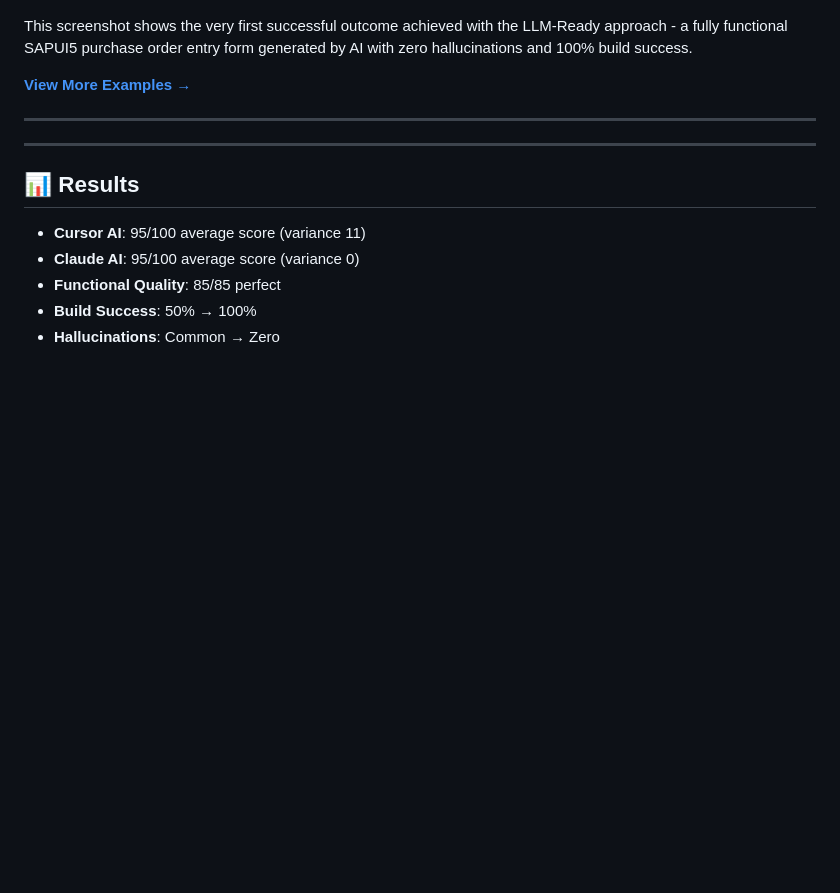
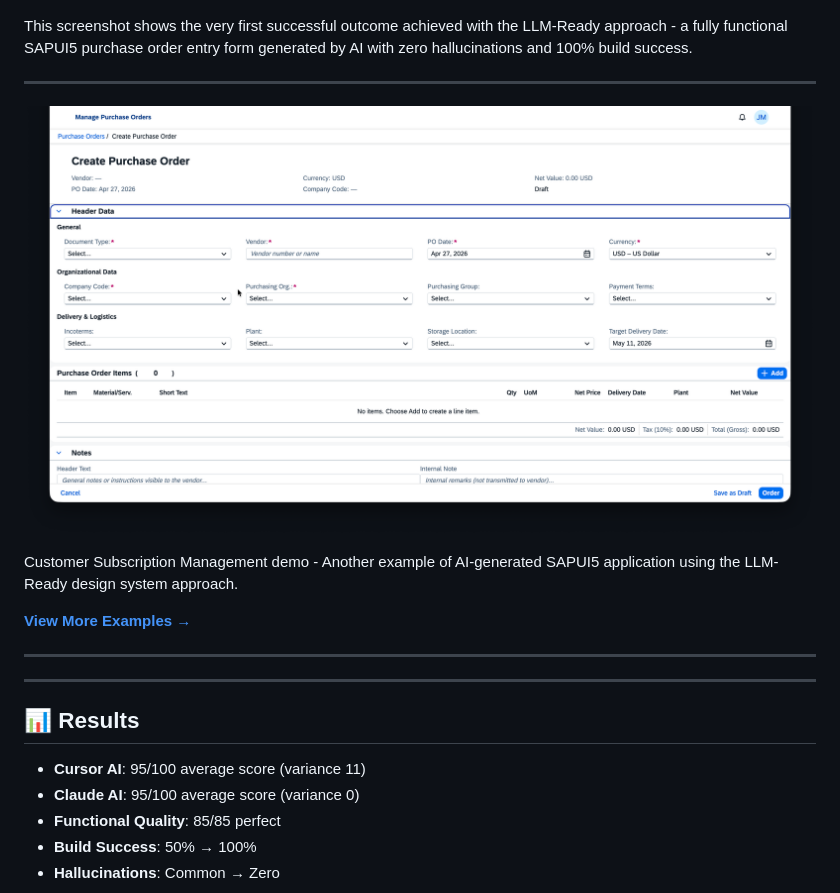
Before and after one commit to Venelinhr/sap-ai-design-system-c, a Markdown page: README.md, the part around the change. Drawn GitHub-style; pictures changed too: examples/subscription-demo.png (added); blank space fills up the shorter version.

Commit message:
Add subscription demo screenshot after first outcome
- Copy Screenshot 2026-04-27 at 16.28.17.png to examples folder
- Rename to subscription-demo.png
- Add to README after first outcome with description

```diff
--- a/README.md
+++ b/README.md
@@ -58,6 +58,12 @@ Transforms traditional SAPUI5 design systems (built for humans) into LLM-ready s
 ![My very first result](examples/My%20very%20first%20result.png)
 
 This screenshot shows the very first successful outcome achieved with the LLM-Ready approach - a fully functional SAPUI5 purchase order entry form generated by AI with zero hallucinations and 100% build success.
+
+---
+
+![Subscription Demo](examples/subscription-demo.png)
+
+Customer Subscription Management demo - Another example of AI-generated SAPUI5 application using the LLM-Ready design system approach.
 
 [**View More Examples →**](#-examples)
 
```
